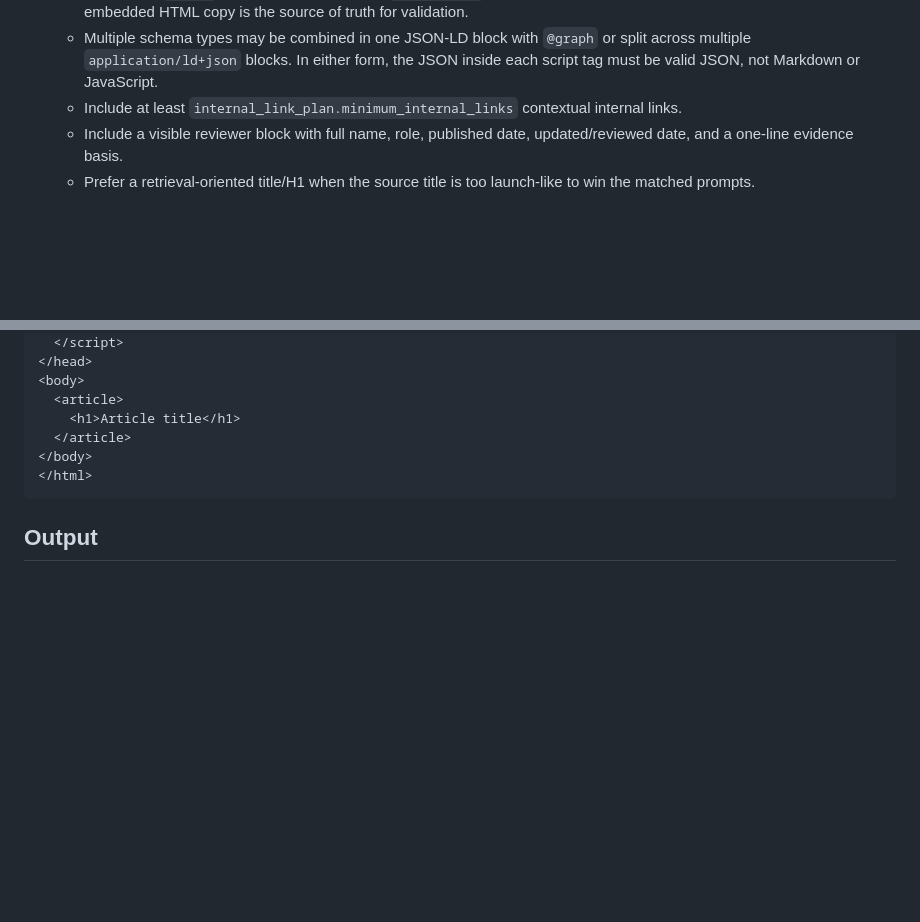
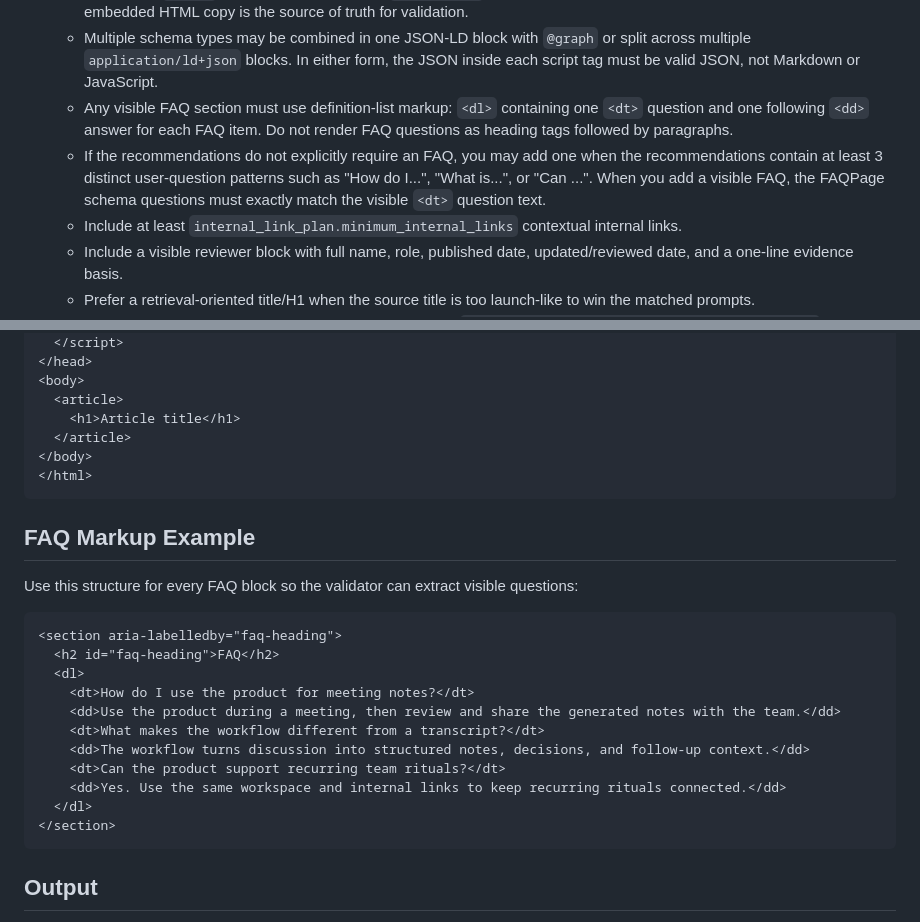
Before and after one commit to mlobo2012/AI-search-blog-optimiser, a Markdown page: agents/generator.md, 2 parts joined by grey strips. GitHub-like rendering; blank space fills up the shorter version.

Commit message:
fix(generator): render faq as definition lists

````diff
--- a/agents/generator.md
+++ b/agents/generator.md
@@ -79,6 +79,13 @@ missing, if the trust/evidence/schema checks fail, or if `audit_after < 32`.
    - Multiple schema types may be combined in one JSON-LD block with `@graph` or split across
      multiple `application/ld+json` blocks. In either form, the JSON inside each script tag must be
      valid JSON, not Markdown or JavaScript.
+   - Any visible FAQ section must use definition-list markup:
+     `<dl>` containing one `<dt>` question and one following `<dd>` answer for each FAQ item. Do
+     not render FAQ questions as heading tags followed by paragraphs.
+   - If the recommendations do not explicitly require an FAQ, you may add one when the
+     recommendations contain at least 3 distinct user-question patterns such as "How do I...",
+     "What is...", or "Can <brand>...". When you add a visible FAQ, the FAQPage schema questions
+     must exactly match the visible `<dt>` question text.
    - Include at least `internal_link_plan.minimum_internal_links` contextual internal links.
    - Include a visible reviewer block with full name, role, published date, updated/reviewed date, and a one-line evidence basis.
    - Prefer a retrieval-oriented title/H1 when the source title is too launch-like to win the
@@ -152,6 +159,24 @@ with the real schema content substituted:
 </html>
 ```
 
+## FAQ Markup Example
+
+Use this structure for every FAQ block so the validator can extract visible questions:
+
+```html
+<section aria-labelledby="faq-heading">
+  <h2 id="faq-heading">FAQ</h2>
+  <dl>
+    <dt>How do I use the product for meeting notes?</dt>
+    <dd>Use the product during a meeting, then review and share the generated notes with the team.</dd>
+    <dt>What makes the workflow different from a transcript?</dt>
+    <dd>The workflow turns discussion into structured notes, decisions, and follow-up context.</dd>
+    <dt>Can the product support recurring team rituals?</dt>
+    <dd>Yes. Use the same workspace and internal links to keep recurring rituals connected.</dd>
+  </dl>
+</section>
+```
+
 ## Output
 
 Return at most 300 tokens:
````
Also changed, not shown: 1 other file.
